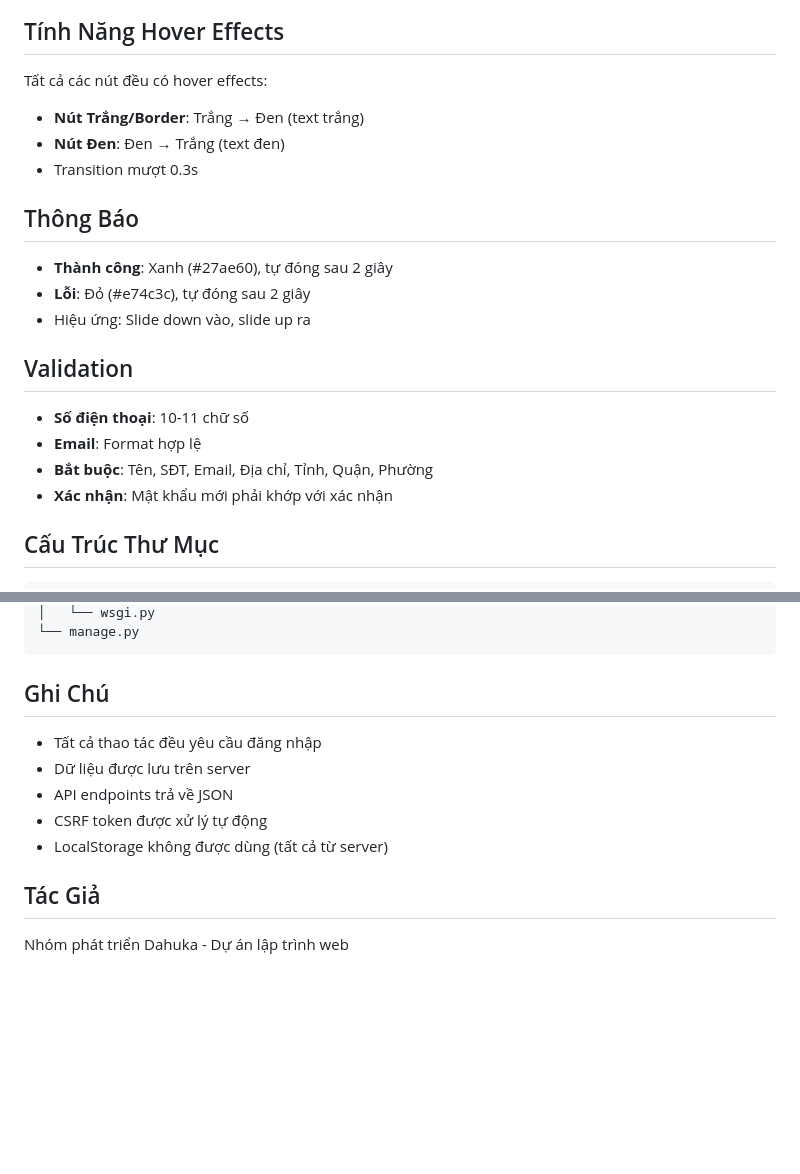
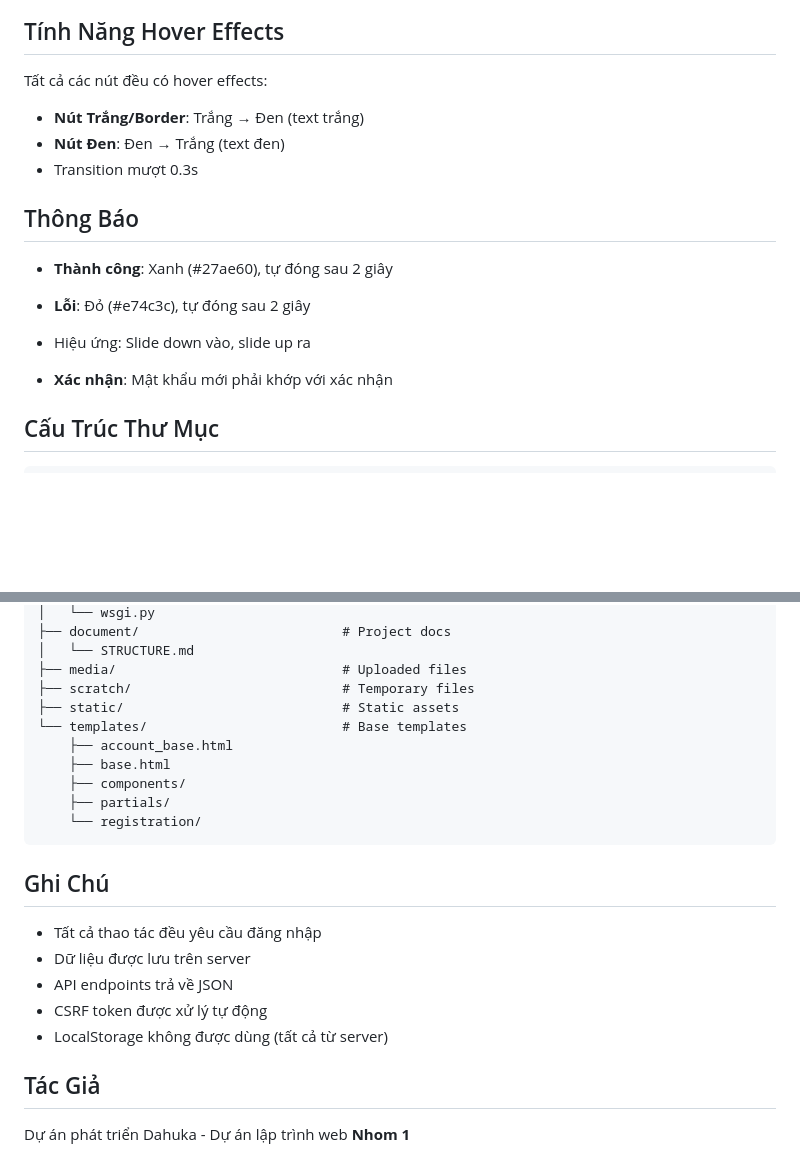
Before and after one commit to DinhKhoa/Project_LTW_Nhom1, a Markdown page: README.md, 2 parts joined by grey strips. Drawn GitHub-style; blank space fills up the shorter version.

Commit message:
Finish README.md for project, Thank you!

````diff
--- a/README.md
+++ b/README.md
@@ -119,6 +155,7 @@ POST   /api/orders/<id>/cancel/         - Hủy đơn hàng
 ## Tính Năng Hover Effects
 
 Tất cả các nút đều có hover effects:
+
 - **Nút Trắng/Border**: Trắng → Đen (text trắng)
 - **Nút Đen**: Đen → Trắng (text đen)
 - Transition mượt 0.3s
@@ -129,11 +166,6 @@ Tất cả các nút đều có hover effects:
 - **Lỗi**: Đỏ (#e74c3c), tự đóng sau 2 giây
 - Hiệu ứng: Slide down vào, slide up ra
 
-## Validation
-
-- **Số điện thoại**: 10-11 chữ số
-- **Email**: Format hợp lệ
-- **Bắt buộc**: Tên, SĐT, Email, Địa chỉ, Tỉnh, Quận, Phường
 - **Xác nhận**: Mật khẩu mới phải khớp với xác nhận
 
 ## Cấu Trúc Thư Mục
@@ -160,5 +308,15 @@ Dahuka/
 │   └── wsgi.py
-└── manage.py
+├── document/                          # Project docs
+│   └── STRUCTURE.md
+├── media/                             # Uploaded files
+├── scratch/                           # Temporary files
+├── static/                            # Static assets
+└── templates/                         # Base templates
+    ├── account_base.html
+    ├── base.html
+    ├── components/
+    ├── partials/
+    └── registration/
 ```
 
 ## Ghi Chú
@@ -171,4 +329,4 @@ Dahuka/
 
 ## Tác Giả
 
-Nhóm phát triển Dahuka - Dự án lập trình web
+Dự án phát triển Dahuka - Dự án lập trình web **Nhom 1**
````
Also changed, not shown: other parts of README.md (+214 -62 lines).
